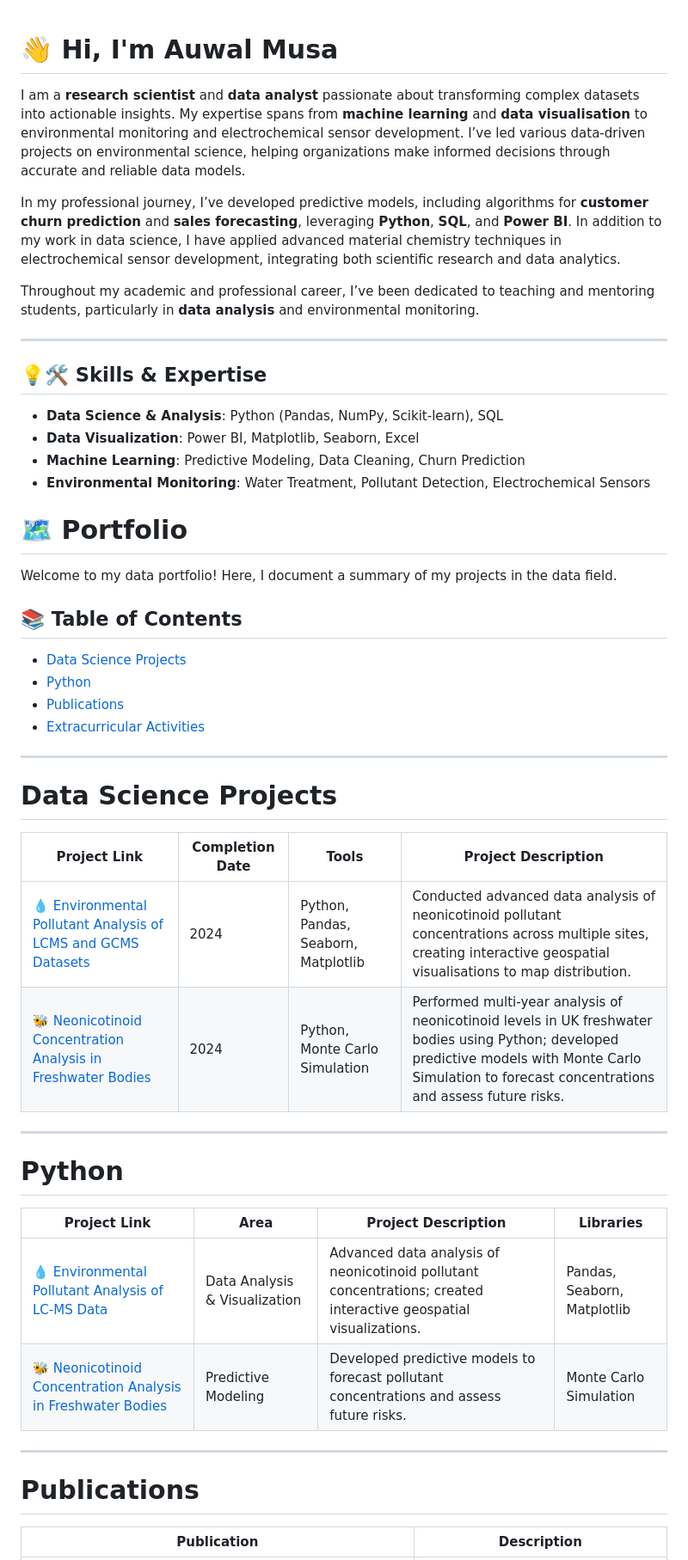
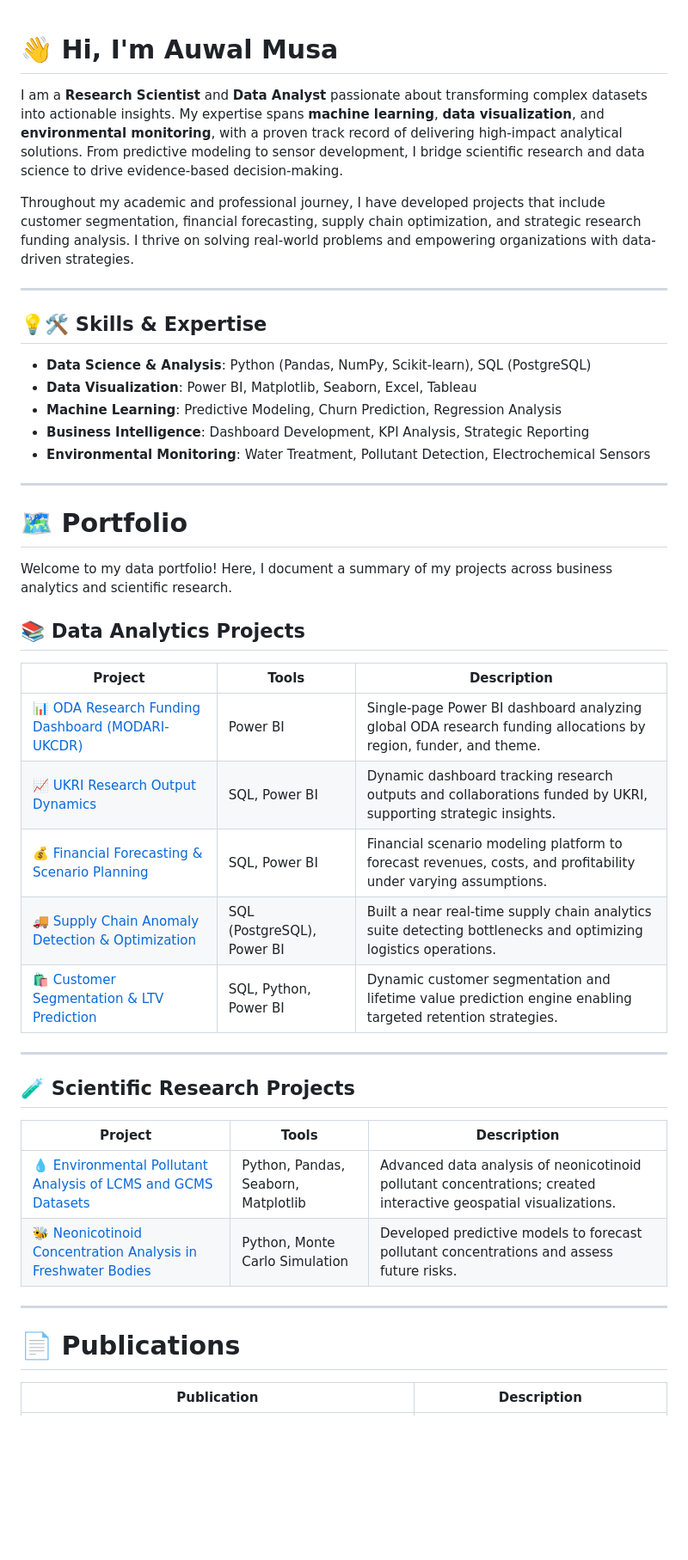
Before and after one commit to auwalmusa/auwalmusa, a Markdown page: README.md, the part around the change printed below. Shown: that part at 86% size. GitHub-like rendering; blank space fills up the shorter version.

```diff
--- a/README.md
+++ b/README.md
@@ -1,53 +1,47 @@
+
 # 👋 Hi, I'm Auwal Musa
 
-I am a **research scientist** and **data analyst** passionate about transforming complex datasets into actionable insights. My expertise spans from **machine learning** and **data visualisation** to environmental monitoring and electrochemical sensor development. I’ve led various data-driven projects on environmental science, helping organizations make informed decisions through accurate and reliable data models.
+I am a **Research Scientist** and **Data Analyst** passionate about transforming complex datasets into actionable insights. My expertise spans **machine learning**, **data visualization**, and **environmental monitoring**, with a proven track record of delivering high-impact analytical solutions. From predictive modeling to sensor development, I bridge scientific research and data science to drive evidence-based decision-making.
 
-In my professional journey, I’ve developed predictive models, including algorithms for **customer churn prediction** and **sales forecasting**, leveraging **Python**, **SQL**, and **Power BI**. In addition to my work in data science, I have applied advanced material chemistry techniques in electrochemical sensor development, integrating both scientific research and data analytics.
-
-Throughout my academic and professional career, I’ve been dedicated to teaching and mentoring students, particularly in **data analysis** and environmental monitoring.
+Throughout my academic and professional journey, I have developed projects that include customer segmentation, financial forecasting, supply chain optimization, and strategic research funding analysis. I thrive on solving real-world problems and empowering organizations with data-driven strategies.
 
 ---
 
 ## 💡🛠️ Skills & Expertise
-- **Data Science & Analysis**: Python (Pandas, NumPy, Scikit-learn), SQL
-- **Data Visualization**: Power BI, Matplotlib, Seaborn, Excel
-- **Machine Learning**: Predictive Modeling, Data Cleaning, Churn Prediction
+- **Data Science & Analysis**: Python (Pandas, NumPy, Scikit-learn), SQL (PostgreSQL)
+- **Data Visualization**: Power BI, Matplotlib, Seaborn, Excel, Tableau
+- **Machine Learning**: Predictive Modeling, Churn Prediction, Regression Analysis
+- **Business Intelligence**: Dashboard Development, KPI Analysis, Strategic Reporting
 - **Environmental Monitoring**: Water Treatment, Pollutant Detection, Electrochemical Sensors
 
-
-
+---
 
 # 🗺 Portfolio
 
-Welcome to my data portfolio! Here, I document a summary of my projects in the data field.
+Welcome to my data portfolio! Here, I document a summary of my projects across business analytics and scientific research.
 
-## 📚 Table of Contents
-- [Data Science Projects](#data-science-projects)
-- [Python](#python)
-- [Publications](#publications)
-- [Extracurricular Activities](#extracurricular-activities)
+## 📚 Data Analytics Projects
 
-***
+| Project | Tools | Description |
+|---|---|---|
+| [📊 ODA Research Funding Dashboard (MODARI-UKCDR)](https://github.com/auwalmusa/oda-research-funding-dashboard) | Power BI | Single-page Power BI dashboard analyzing global ODA research funding allocations by region, funder, and theme. |
+| [📈 UKRI Research Output Dynamics](https://github.com/auwalmusa/ukri-research-output-dynamics) | SQL, Power BI | Dynamic dashboard tracking research outputs and collaborations funded by UKRI, supporting strategic insights. |
+| [💰 Financial Forecasting & Scenario Planning](https://github.com/auwalmusa/financial-forecasting-scenario-planning) | SQL, Power BI | Financial scenario modeling platform to forecast revenues, costs, and profitability under varying assumptions. |
+| [🚚 Supply Chain Anomaly Detection & Optimization](https://github.com/auwalmusa/supply-chain-anomaly-detection-optimization) | SQL (PostgreSQL), Power BI | Built a near real-time supply chain analytics suite detecting bottlenecks and optimizing logistics operations. |
+| [🛍️ Customer Segmentation & LTV Prediction](https://github.com/auwalmusa/customer-segmentation-ltv-prediction) | SQL, Python, Power BI | Dynamic customer segmentation and lifetime value prediction engine enabling targeted retention strategies. |
 
-# Data Science Projects
+---
 
-| Project Link | Completion Date | Tools | Project Description |
-|---|---|---|---|
-| 💧 [Environmental Pollutant Analysis of LCMS and GCMS Datasets ](#) | 2024 | Python, Pandas, Seaborn, Matplotlib | Conducted advanced data analysis of neonicotinoid pollutant concentrations across multiple sites, creating interactive geospatial visualisations to map distribution. |
-| 🐝 [Neonicotinoid Concentration Analysis in Freshwater Bodies](https://github.com/auwalmusa/pesticide-data-analysis) | 2024 | Python, Monte Carlo Simulation | Performed multi-year analysis of neonicotinoid levels in UK freshwater bodies using Python; developed predictive models with Monte Carlo Simulation to forecast concentrations and assess future risks. |
+## 🧪 Scientific Research Projects
 
-***
+| Project | Tools | Description |
+|---|---|---|
+| 💧 [Environmental Pollutant Analysis of LCMS and GCMS Datasets](#) | Python, Pandas, Seaborn, Matplotlib | Advanced data analysis of neonicotinoid pollutant concentrations; created interactive geospatial visualizations. |
+| 🐝 [Neonicotinoid Concentration Analysis in Freshwater Bodies](https://github.com/auwalmusa/pesticide-data-analysis) | Python, Monte Carlo Simulation | Developed predictive models to forecast pollutant concentrations and assess future risks. |
 
-# Python
+---
 
-| Project Link | Area | Project Description | Libraries |
-|---|---|---|---|
-| 💧 [Environmental Pollutant Analysis of LC-MS Data](#) | Data Analysis & Visualization | Advanced data analysis of neonicotinoid pollutant concentrations; created interactive geospatial visualizations. | Pandas, Seaborn, Matplotlib |
-| 🐝 [Neonicotinoid Concentration Analysis in Freshwater Bodies](https://github.com/auwalmusa/pesticide-data-analysis) | Predictive Modeling | Developed predictive models to forecast pollutant concentrations and assess future risks. | Monte Carlo Simulation |
-
-***
-
-# Publications
+# 📄 Publications
 
 | Publication | Description |
 |---|---|
```
Also changed, not shown: other parts of README.md (+9 -8 lines).
